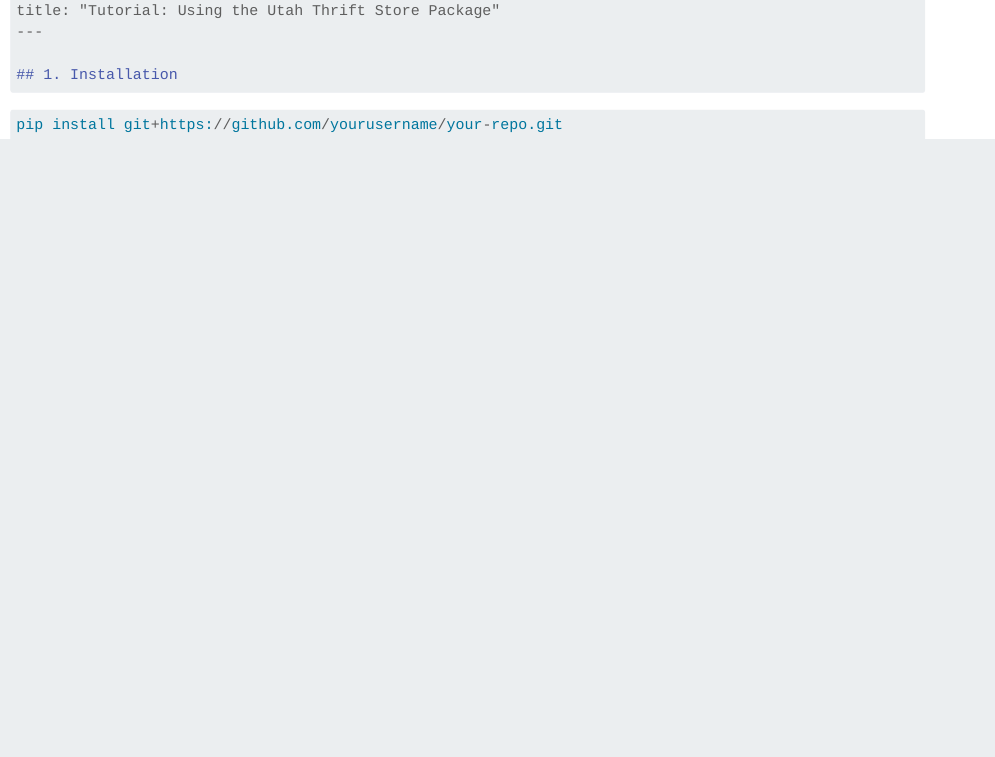
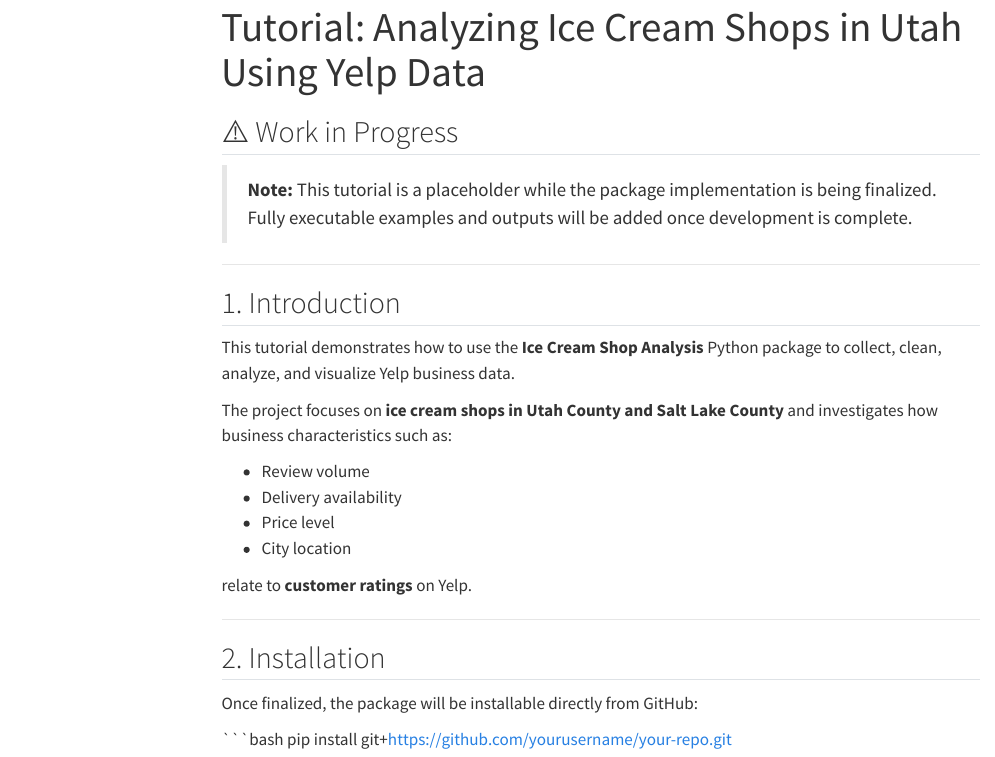
Before and after one commit to dmbinns/yelp_final_project, a Quarto document (docs/Tutorial.qmd): the page in a window 1100 px wide, from its top. Rendered offline with R 4.5, knitr and Pandoc in place of Quarto, with nearby package versions; menus at the side of the page are left out.

Commit message:
create place holder for tutorial page

````diff
--- a/docs/Tutorial.qmd
+++ b/docs/Tutorial.qmd
@@ -1,10 +1,35 @@
-```markdown
 ---
-title: "Tutorial: Using the Utah Thrift Store Package"
+title: "Tutorial: Analyzing Ice Cream Shops in Utah Using Yelp Data"
 ---
 
-## 1. Installation
-```
-```python
+## ⚠️ Work in Progress
+
+> **Note:** This tutorial is a placeholder while the package implementation
+> is being finalized. Fully executable examples and outputs will be added
+> once development is complete.
+
+---
+
+## 1. Introduction
+
+This tutorial demonstrates how to use the **Ice Cream Shop Analysis**
+Python package to collect, clean, analyze, and visualize Yelp business data.
+
+The project focuses on **ice cream shops in Utah County and Salt Lake County**
+and investigates how business characteristics such as:
+
+- Review volume
+- Delivery availability
+- Price level
+- City location
+
+relate to **customer ratings** on Yelp.
+
+---
+
+## 2. Installation
+
+Once finalized, the package will be installable directly from GitHub:
+
+```bash
 pip install git+https://github.com/yourusername/your-repo.git
-```
````
Also changed, not shown: docs/search.json, 1 other file.
